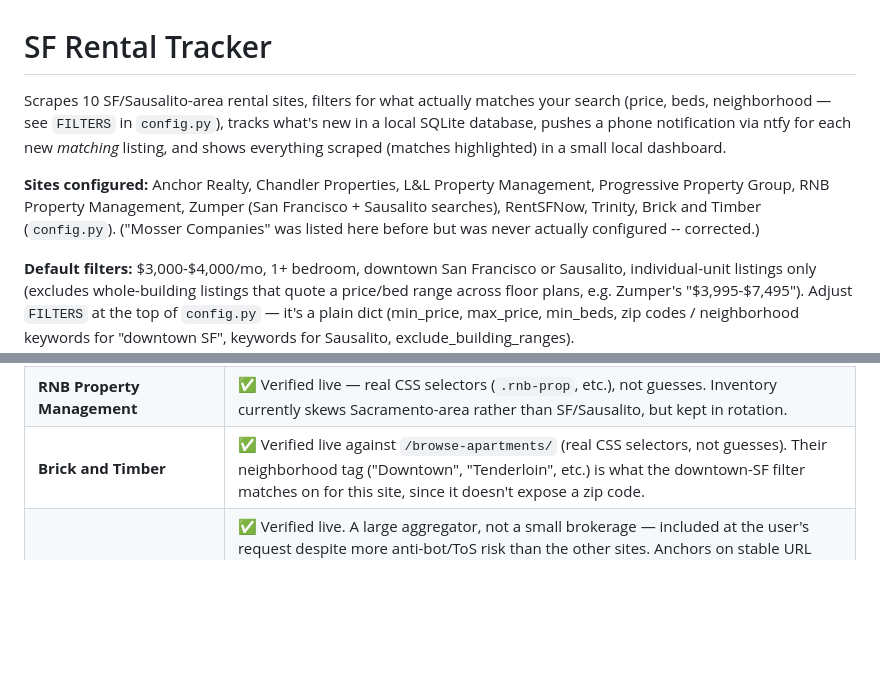
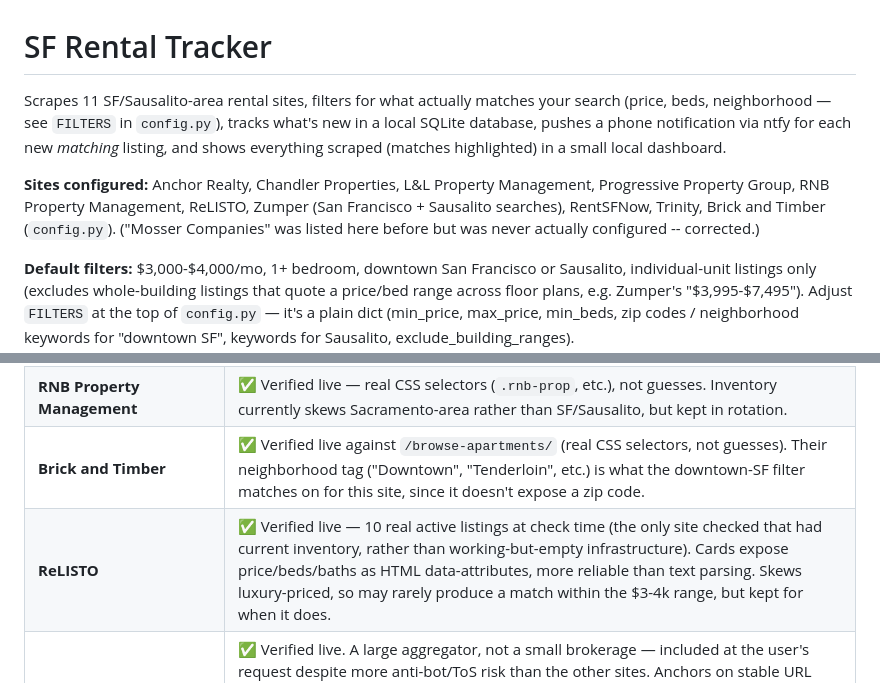
Before and after one commit to chriskeane9898-blip/sf-rental-tracker, a Markdown page: README.md, 2 parts joined by grey strips. GitHub-like rendering; blank space fills up the shorter version.

Commit message:
Update README with ReLISTO (11th site)

```diff
--- a/README.md
+++ b/README.md
@@ -1,15 +1,15 @@
 # SF Rental Tracker
 
-Scrapes 10 SF/Sausalito-area rental sites, filters for what actually
+Scrapes 11 SF/Sausalito-area rental sites, filters for what actually
 matches your search (price, beds, neighborhood — see `FILTERS` in
 `config.py`), tracks what's new in a local SQLite database, pushes a
 phone notification via ntfy for each new *matching* listing, and shows
 everything scraped (matches highlighted) in a small local dashboard.
 
 **Sites configured:** Anchor Realty, Chandler Properties, L&L Property
-Management, Progressive Property Group, RNB Property Management, Zumper
-(San Francisco + Sausalito searches), RentSFNow, Trinity, Brick and
-Timber (`config.py`). ("Mosser Companies" was listed here before but
+Management, Progressive Property Group, RNB Property Management, ReLISTO,
+Zumper (San Francisco + Sausalito searches), RentSFNow, Trinity, Brick
+and Timber (`config.py`). ("Mosser Companies" was listed here before but
 was never actually configured -- corrected.)
 
 **Default filters:** $3,000-$4,000/mo, 1+ bedroom, downtown San
@@ -27,6 +27,7 @@ Sausalito, exclude_building_ranges).
 | **Anchor Realty, Chandler Properties, L&L Property Management, Progressive Property Group** | ✅ Verified live against real pages. All four run on AppFolio (L&L's and Progressive's are embedded on their own domain rather than a `*.appfolio.com` subdomain, but the same scraper handles it) and key off AppFolio's stable `/listings/detail/<uuid>` links. |
 | **RNB Property Management** | ✅ Verified live — real CSS selectors (`.rnb-prop`, etc.), not guesses. Inventory currently skews Sacramento-area rather than SF/Sausalito, but kept in rotation. |
 | **Brick and Timber** | ✅ Verified live against `/browse-apartments/` (real CSS selectors, not guesses). Their neighborhood tag ("Downtown", "Tenderloin", etc.) is what the downtown-SF filter matches on for this site, since it doesn't expose a zip code. |
+| **ReLISTO** | ✅ Verified live — 10 real active listings at check time (the only site checked that had current inventory, rather than working-but-empty infrastructure). Cards expose price/beds/baths as HTML data-attributes, more reliable than text parsing. Skews luxury-priced, so may rarely produce a match within the $3-4k range, but kept for when it does. |
 | **Zumper - San Francisco / Zumper - Sausalito** | ✅ Verified live. A large aggregator, not a small brokerage — included at the user's request despite more anti-bot/ToS risk than the other sites. Anchors on stable URL patterns (`/apartment-buildings/...`), not CSS classes, since Zumper's class names are build-hashed and change on every deploy. Also the only site so far that shows whole-building floor-plan ranges, which `is_range` detection excludes. If it ever returns 0 listings, check `data/debug_zumper*.html` for a block/CAPTCHA page before assuming the markup changed. |
 | **RentSFNow, Trinity** | ⚠️ Selectors in `config.py` are still best-guess placeholders (marked `# ADJUST ME`) from before this project had live internet access to verify against. Run the inspector and fix the CSS selectors — see below. Takes ~5 min per site. |
 
```
